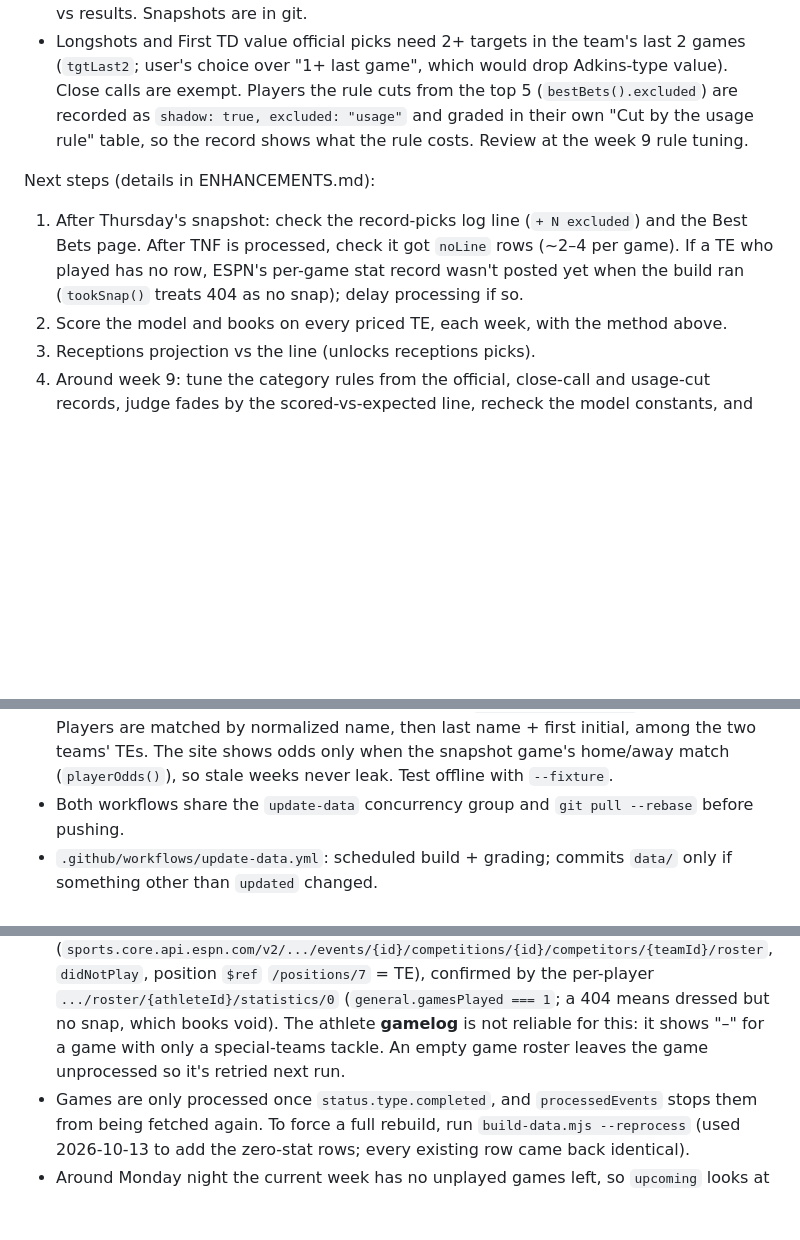
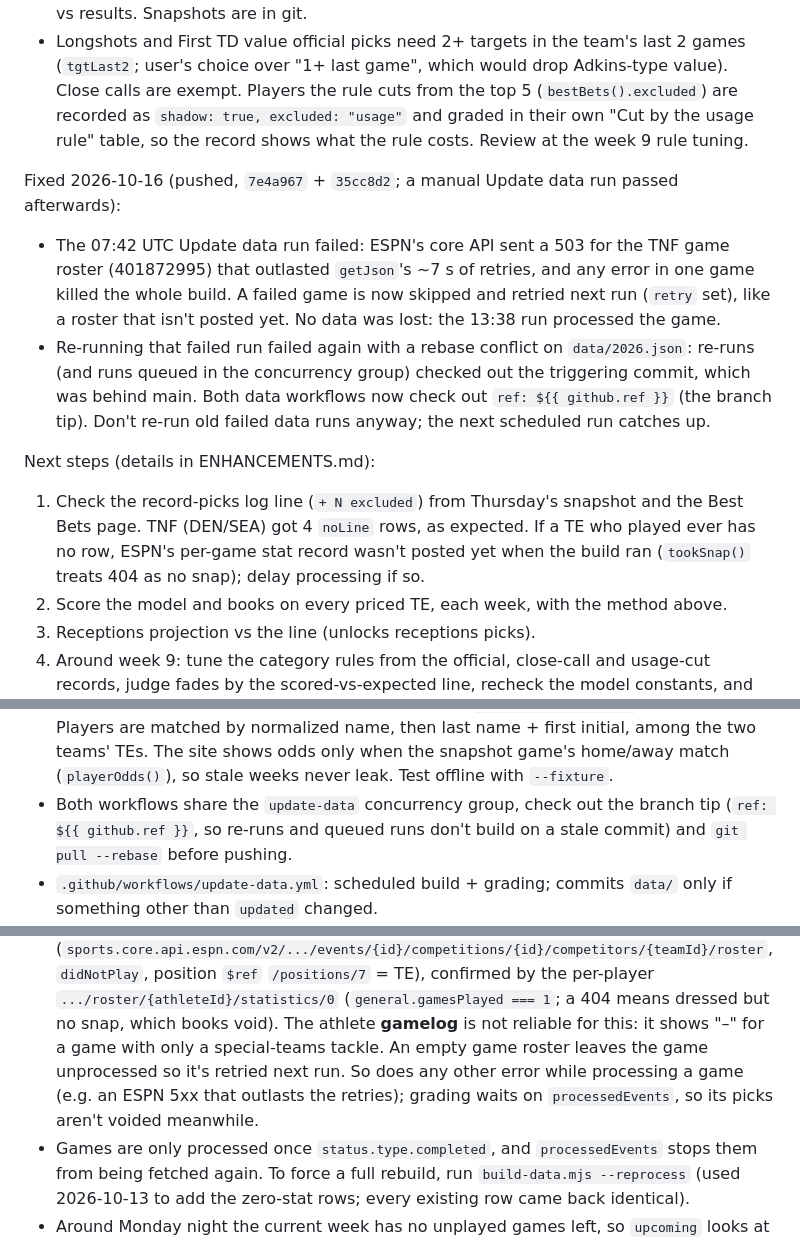
Before and after one commit to mattrudy13/te-tracker, a Markdown page: CLAUDE.md, 3 parts joined by grey strips. GitHub-like rendering; blank space fills up the shorter version.

Commit message:
docs: note 10-16 update-data failure fix
Co-Authored-By: Claude Opus 5.5 <noreply@anthropic.com>

```diff
--- a/CLAUDE.md
+++ b/CLAUDE.md
@@ -38,10 +38,20 @@ Changed 2026-10-13 (all pushed; Thursday Oct 15's snapshot is the first live run
   from the top 5 (`bestBets().excluded`) are recorded as `shadow: true, excluded: "usage"` and graded in their
   own "Cut by the usage rule" table, so the record shows what the rule costs. Review at the week 9 rule tuning.
 
+Fixed 2026-10-16 (pushed, `7e4a967` + `35cc8d2`; a manual Update data run passed afterwards):
+- The 07:42 UTC Update data run failed: ESPN's core API sent a 503 for the TNF game roster (401872995) that
+  outlasted `getJson`'s ~7 s of retries, and any error in one game killed the whole build. A failed game is now
+  skipped and retried next run (`retry` set), like a roster that isn't posted yet. No data was lost: the
+  13:38 run processed the game.
+- Re-running that failed run failed again with a rebase conflict on `data/2026.json`: re-runs (and runs queued
+  in the concurrency group) checked out the triggering commit, which was behind main. Both data workflows now
+  check out `ref: ${{ github.ref }}` (the branch tip). Don't re-run old failed data runs anyway; the next
+  scheduled run catches up.
+
 Next steps (details in ENHANCEMENTS.md):
-1. After Thursday's snapshot: check the record-picks log line (`+ N excluded`) and the Best Bets page. After TNF is
-   processed, check it got `noLine` rows (~2–4 per game). If a TE who played has no row, ESPN's per-game stat
-   record wasn't posted yet when the build ran (`tookSnap()` treats 404 as no snap); delay processing if so.
+1. Check the record-picks log line (`+ N excluded`) from Thursday's snapshot and the Best Bets page. TNF (DEN/SEA)
+   got 4 `noLine` rows, as expected. If a TE who played ever has no row, ESPN's per-game stat record wasn't
+   posted yet when the build ran (`tookSnap()` treats 404 as no snap); delay processing if so.
 2. Score the model and books on every priced TE, each week, with the method above.
 3. Receptions projection vs the line (unlocks receptions picks).
 4. Around week 9: tune the category rules from the official, close-call and usage-cut records, judge fades by
@@ -71,7 +81,8 @@ Run `node scripts/stamp-assets.mjs`. It rewrites the `?v=<hash>` stamps in every
   by normalized name, then last name + first initial, among the two teams' TEs. The site shows odds only
   when the snapshot game's home/away match (`playerOdds()`), so stale weeks never leak. Test offline with
   `--fixture`.
-- Both workflows share the `update-data` concurrency group and `git pull --rebase` before pushing.
+- Both workflows share the `update-data` concurrency group, check out the branch tip (`ref: ${{ github.ref }}`,
+  so re-runs and queued runs don't build on a stale commit) and `git pull --rebase` before pushing.
 - `.github/workflows/update-data.yml`: scheduled build + grading; commits `data/` only if something other
   than `updated` changed.
 - `.github/workflows/check-assets.yml`: runs `stamp-assets.mjs --check` on pushes that touch pages or shared assets.
@@ -178,7 +189,8 @@ finished games, so those are null. `upcoming` can be a week ahead of `schedule`
   position `$ref` `/positions/7` = TE), confirmed by the per-player `.../roster/{athleteId}/statistics/0`
   (`general.gamesPlayed === 1`; a 404 means dressed but no snap, which books void). The athlete **gamelog** is
   not reliable for this: it shows "–" for a game with only a special-teams tackle. An empty game roster leaves
-  the game unprocessed so it's retried next run.
+  the game unprocessed so it's retried next run. So does any other error while processing a game (e.g. an
+  ESPN 5xx that outlasts the retries); grading waits on `processedEvents`, so its picks aren't voided meanwhile.
 - Games are only processed once `status.type.completed`, and `processedEvents` stops
   them from being fetched again. To force a full rebuild, run `build-data.mjs --reprocess` (used 2026-10-13 to
   add the zero-stat rows; every existing row came back identical).
```
